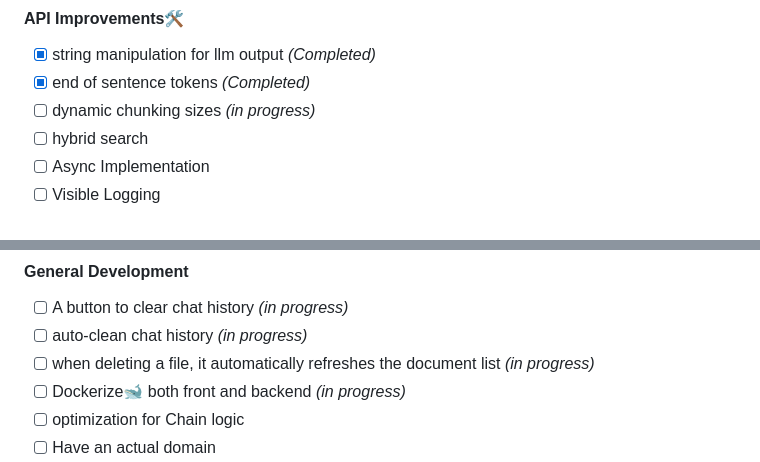
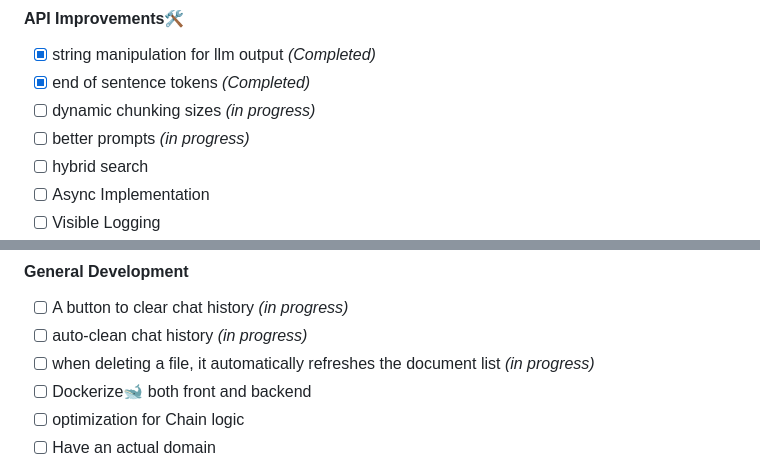
Before and after one commit to account-disappeared/RAG-Chatbot, a Markdown page: README.md, 2 parts joined by grey strips. Drawn GitHub-style.

```diff
--- a/README.md
+++ b/README.md
@@ -56,6 +56,7 @@ Frontend was written using Streamlit 👑
 - [x] string manipulation for llm output *(Completed)*
 - [x] end of sentence tokens *(Completed)*
 - [ ] dynamic chunking sizes *(in progress)*
+- [ ] better prompts *(in progress)*
 - [ ] hybrid search
 - [ ] Async Implementation
 - [ ] Visible Logging
@@ -69,7 +70,7 @@ Frontend was written using Streamlit 👑
 - [ ] A button to clear chat history *(in progress)*
 - [ ] auto-clean chat history *(in progress)*
 - [ ] when deleting a file, it automatically refreshes the document list *(in progress)*
-- [ ] Dockerize🐋 both front and backend *(in progress)*
+- [ ] Dockerize🐋 both front and backend
 - [ ] optimization for Chain logic
 - [ ] Have an actual domain
 - [ ] Secure the website
```
